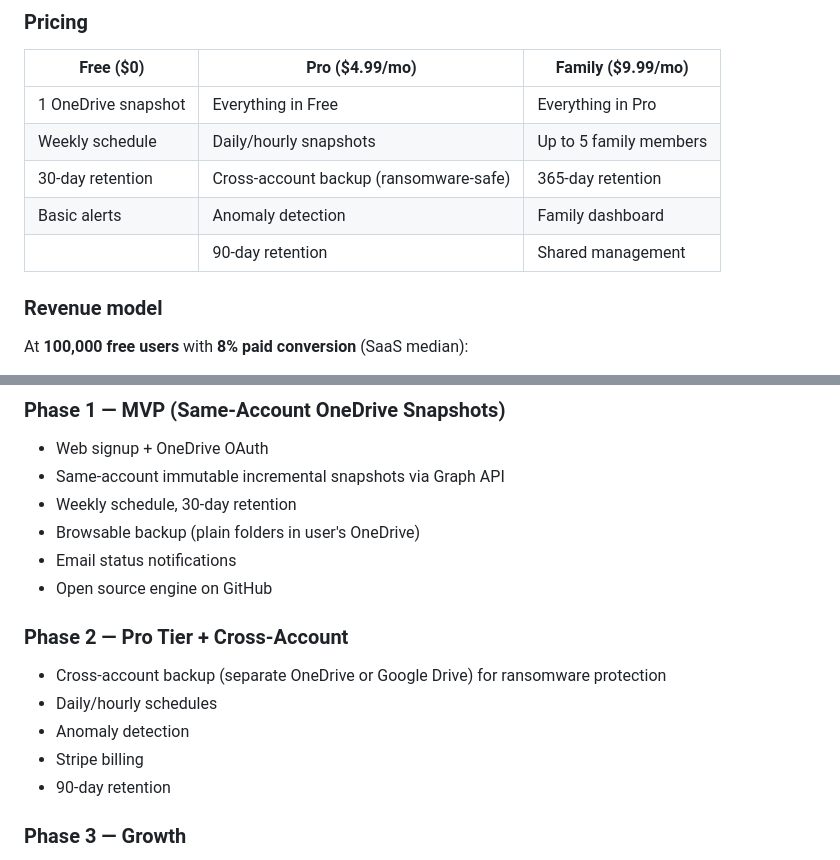
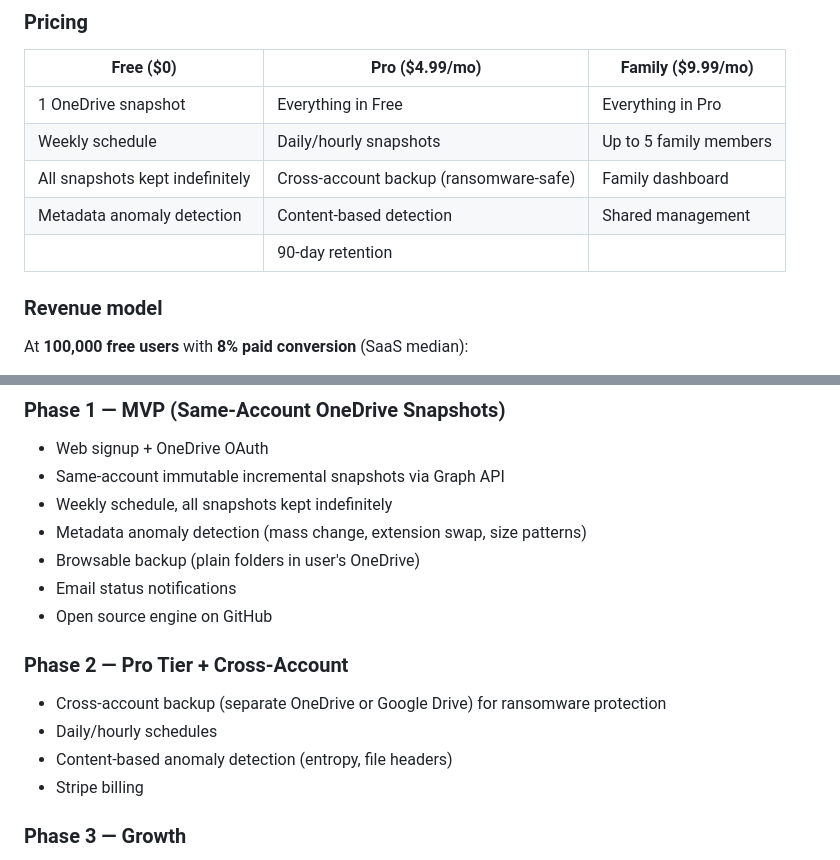
Before and after one commit to rjduncan19/VintageVault, a Markdown page: docs/planning/pitch.md, 2 parts joined by grey strips. Rendered like a GitHub page.

```diff
--- a/docs/planning/pitch.md
+++ b/docs/planning/pitch.md
@@ -146,9 +146,9 @@ This **800× cost advantage** enables:
 |------|----------------|-------------------|
 | 1 OneDrive snapshot | Everything in Free | Everything in Pro |
 | Weekly schedule | Daily/hourly snapshots | Up to 5 family members |
-| 30-day retention | Cross-account backup (ransomware-safe) | 365-day retention |
-| Basic alerts | Anomaly detection | Family dashboard |
-| | 90-day retention | Shared management |
+| All snapshots kept indefinitely | Cross-account backup (ransomware-safe) | Family dashboard |
+| Metadata anomaly detection | Content-based detection | Shared management |
+| | 90-day retention | |
 
 ### Revenue model
 
@@ -197,7 +197,8 @@ At **100,000 free users** with **8% paid conversion** (SaaS median):
 ### Phase 1 — MVP (Same-Account OneDrive Snapshots)
 - Web signup + OneDrive OAuth
 - Same-account immutable incremental snapshots via Graph API
-- Weekly schedule, 30-day retention
+- Weekly schedule, all snapshots kept indefinitely
+- Metadata anomaly detection (mass change, extension swap, size patterns)
 - Browsable backup (plain folders in user's OneDrive)
 - Email status notifications
 - Open source engine on GitHub
@@ -205,9 +206,8 @@ At **100,000 free users** with **8% paid conversion** (SaaS median):
 ### Phase 2 — Pro Tier + Cross-Account
 - Cross-account backup (separate OneDrive or Google Drive) for ransomware protection
 - Daily/hourly schedules
-- Anomaly detection
+- Content-based anomaly detection (entropy, file headers)
 - Stripe billing
-- 90-day retention
 
 ### Phase 3 — Growth
 - Google Drive support (pending OAuth assessment)
```
Also changed, not shown: docs/architecture/003-backup-storage-format.md (+5 -4 lines), docs/planning/monetization-strategy.md (+27 -21 lines).
